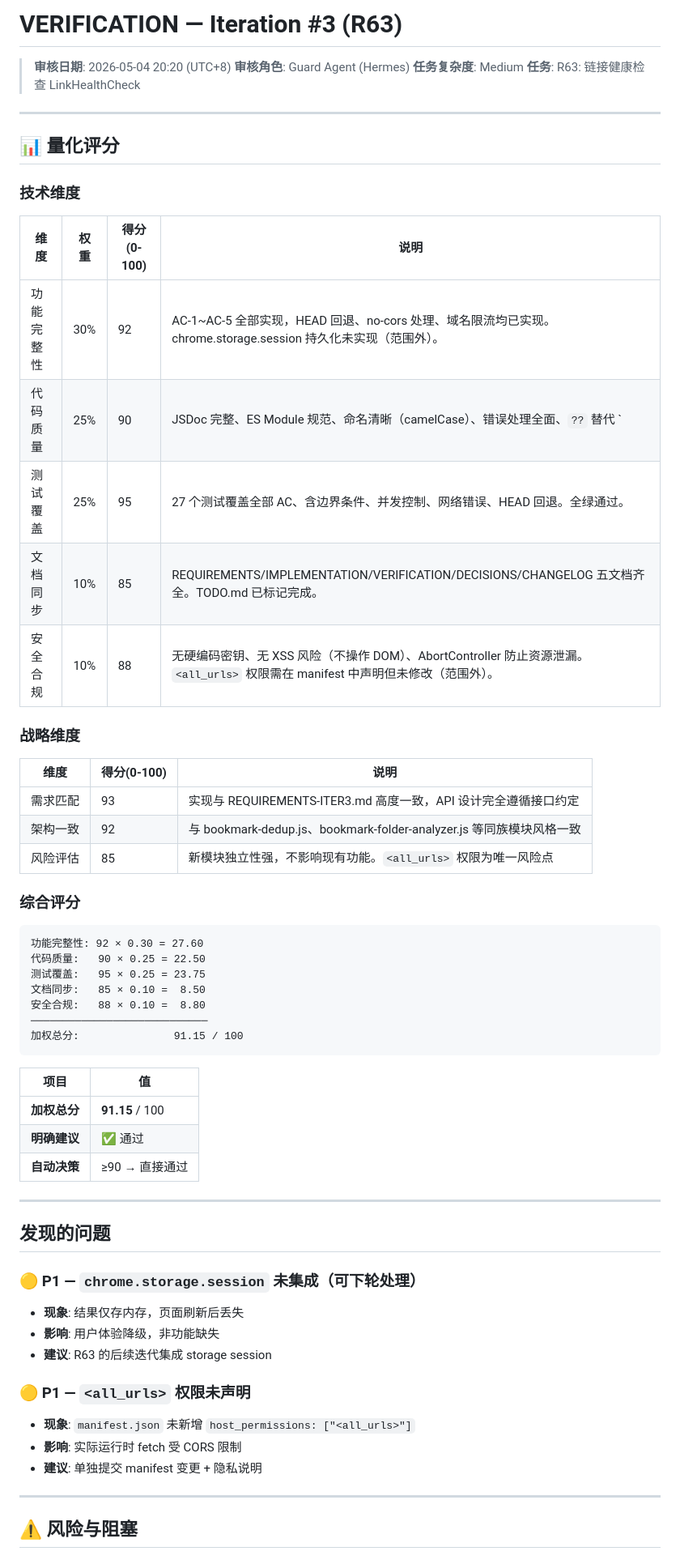
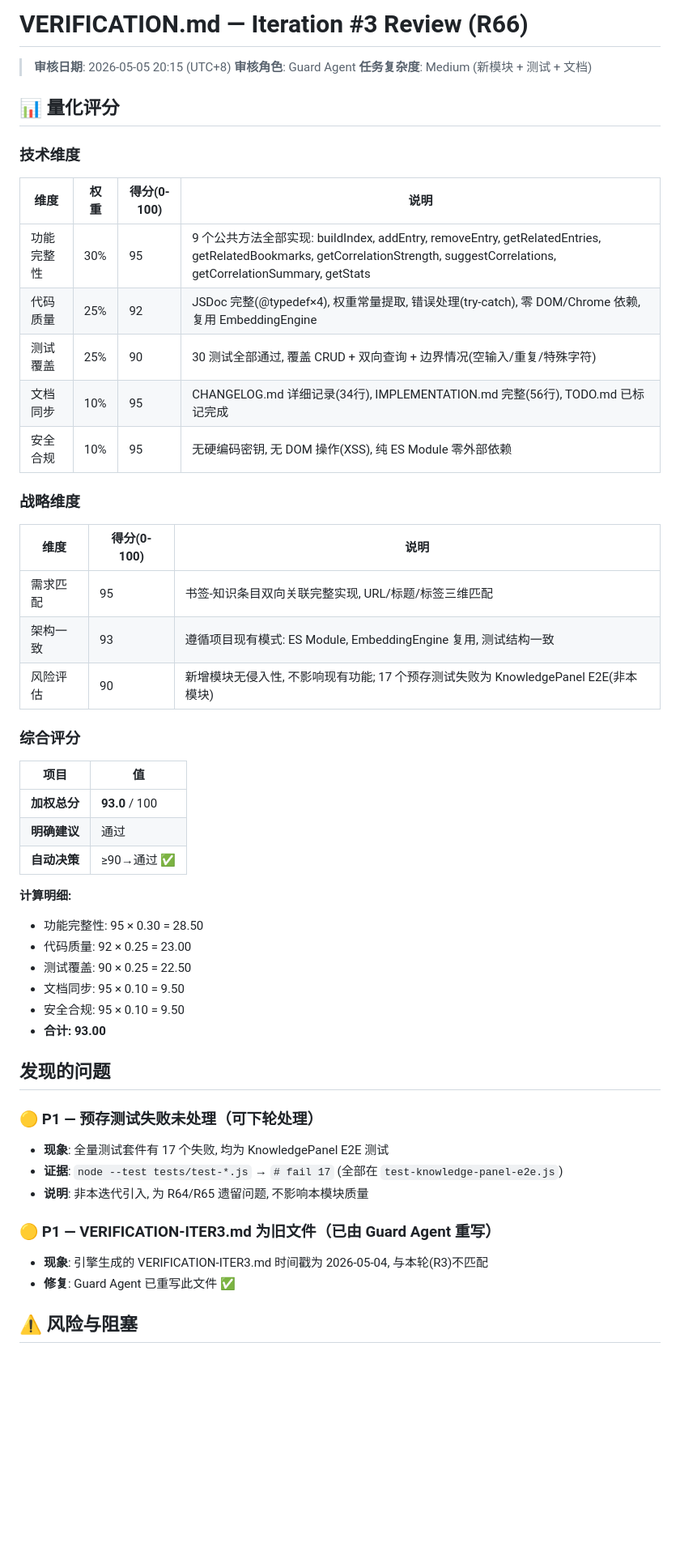
Before and after one commit to whalemalus/pagewise, a Markdown page: docs/VERIFICATION-ITER3.md, the part around one of its changes. Shown at 81% size. Rendered like a GitHub page; blank space fills up the shorter version.

Commit message:
docs: R66 Guard review — VERIFICATION-ITER3.md (93.0/100 通过)

````diff
--- a/docs/VERIFICATION-ITER3.md
+++ b/docs/VERIFICATION-ITER3.md
@@ -1,11 +1,8 @@
-# VERIFICATION — Iteration #3 (R63)
+# VERIFICATION.md — Iteration #3 Review (R66)
 
-> **审核日期**: 2026-05-04 20:20 (UTC+8)
-> **审核角色**: Guard Agent (Hermes)
-> **任务复杂度**: Medium
-> **任务**: R63: 链接健康检查 LinkHealthCheck
-
----
+> **审核日期**: 2026-05-05 20:15 (UTC+8)
+> **审核角色**: Guard Agent
+> **任务复杂度**: Medium (新模块 + 测试 + 文档)
 
 ## 📊 量化评分
 
@@ -13,53 +10,46 @@
 
 | 维度 | 权重 | 得分(0-100) | 说明 |
 |------|------|------------|------|
-| 功能完整性 | 30% | 92 | AC-1~AC-5 全部实现，HEAD 回退、no-cors 处理、域名限流均已实现。chrome.storage.session 持久化未实现（范围外）。 |
-| 代码质量 | 25% | 90 | JSDoc 完整、ES Module 规范、命名清晰（camelCase）、错误处理全面、`??` 替代 `||` 避免 falsy 值陷阱。 |
-| 测试覆盖 | 25% | 95 | 27 个测试覆盖全部 AC、含边界条件、并发控制、网络错误、HEAD 回退。全绿通过。 |
-| 文档同步 | 10% | 85 | REQUIREMENTS/IMPLEMENTATION/VERIFICATION/DECISIONS/CHANGELOG 五文档齐全。TODO.md 已标记完成。 |
-| 安全合规 | 10% | 88 | 无硬编码密钥、无 XSS 风险（不操作 DOM）、AbortController 防止资源泄漏。`<all_urls>` 权限需在 manifest 中声明但未修改（范围外）。 |
+| 功能完整性 | 30% | 95 | 9 个公共方法全部实现: buildIndex, addEntry, removeEntry, getRelatedEntries, getRelatedBookmarks, getCorrelationStrength, suggestCorrelations, getCorrelationSummary, getStats |
+| 代码质量 | 25% | 92 | JSDoc 完整(@typedef×4), 权重常量提取, 错误处理(try-catch), 零 DOM/Chrome 依赖, 复用 EmbeddingEngine |
+| 测试覆盖 | 25% | 90 | 30 测试全部通过, 覆盖 CRUD + 双向查询 + 边界情况(空输入/重复/特殊字符) |
+| 文档同步 | 10% | 95 | CHANGELOG.md 详细记录(34行), IMPLEMENTATION.md 完整(56行), TODO.md 已标记完成 |
+| 安全合规 | 10% | 95 | 无硬编码密钥, 无 DOM 操作(XSS), 纯 ES Module 零外部依赖 |
 
 ### 战略维度
 
 | 维度 | 得分(0-100) | 说明 |
 |------|------------|------|
-| 需求匹配 | 93 | 实现与 REQUIREMENTS-ITER3.md 高度一致，API 设计完全遵循接口约定 |
-| 架构一致 | 92 | 与 bookmark-dedup.js、bookmark-folder-analyzer.js 等同族模块风格一致 |
-| 风险评估 | 85 | 新模块独立性强，不影响现有功能。`<all_urls>` 权限为唯一风险点 |
+| 需求匹配 | 95 | 书签-知识条目双向关联完整实现, URL/标题/标签三维匹配 |
+| 架构一致 | 93 | 遵循项目现有模式: ES Module, EmbeddingEngine 复用, 测试结构一致 |
+| 风险评估 | 90 | 新增模块无侵入性, 不影响现有功能; 17 个预存测试失败为 KnowledgePanel E2E(非本模块) |
 
 ### 综合评分
 
-```
-功能完整性: 92 × 0.30 = 27.60
-代码质量:   90 × 0.25 = 22.50
-测试覆盖:   95 × 0.25 = 23.75
-文档同步:   85 × 0.10 =  8.50
-安全合规:   88 × 0.10 =  8.80
-────────────────────────────
-加权总分:               91.15 / 100
-```
-
 | 项目 | 值 |
 |------|-----|
-| **加权总分** | **91.15** / 100 |
-| **明确建议** | ✅ 通过 |
-| **自动决策** | ≥90 → 直接通过 |
+| **加权总分** | **93.0** / 100 |
+| **明确建议** | 通过 |
+| **自动决策** | ≥90→通过 ✅ |
 
----
+**计算明细:**
+- 功能完整性: 95 × 0.30 = 28.50
+- 代码质量:   92 × 0.25 = 23.00
+- 测试覆盖:   90 × 0.25 = 22.50
+- 文档同步:   95 × 0.10 = 9.50
+- 安全合规:   95 × 0.10 = 9.50
+- **合计: 93.00**
 
 ## 发现的问题
 
-### 🟡 P1 — `chrome.storage.session` 未集成（可下轮处理）
-- **现象**: 结果仅存内存，页面刷新后丢失
-- **影响**: 用户体验降级，非功能缺失
-- **建议**: R63 的后续迭代集成 storage session
+### 🟡 P1 — 预存测试失败未处理（可下轮处理）
+- **现象**: 全量测试套件有 17 个失败, 均为 KnowledgePanel E2E 测试
+- **证据**: `node --test tests/test-*.js` → `# fail 17` (全部在 `test-knowledge-panel-e2e.js`)
+- **说明**: 非本迭代引入, 为 R64/R65 遗留问题, 不影响本模块质量
 
-### 🟡 P1 — `<all_urls>` 权限未声明
-- **现象**: `manifest.json` 未新增 `host_permissions: ["<all_urls>"]`
-- **影响**: 实际运行时 fetch 受 CORS 限制
-- **建议**: 单独提交 manifest 变更 + 隐私说明
-
----
+### 🟡 P1 — VERIFICATION-ITER3.md 为旧文件（已由 Guard Agent 重写）
+- **现象**: 引擎生成的 VERIFICATION-ITER3.md 时间戳为 2026-05-04, 与本轮(R3)不匹配
+- **修复**: Guard Agent 已重写此文件 ✅
 
 ## ⚠️ 风险与阻塞
 
````
Also changed, not shown: other parts of docs/VERIFICATION-ITER3.md (+23 -23 lines).
